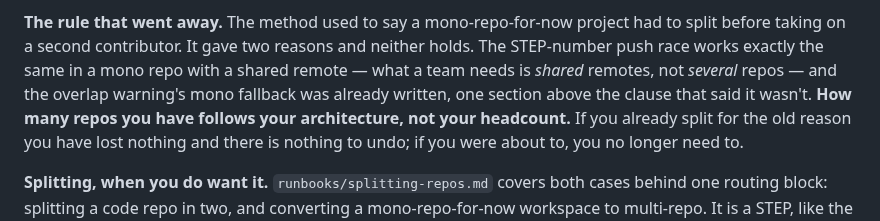
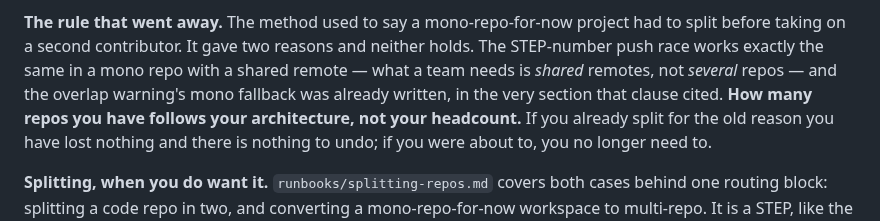
Before and after one commit to mherschberg/Throughstone, a Markdown page: Code/{{PROJECT}}-docs/UPDATING-THROUGHSTONE.md, the part around the change. Drawn GitHub-style.

```diff
--- a/Code/{{PROJECT}}-docs/UPDATING-THROUGHSTONE.md
+++ b/Code/{{PROJECT}}-docs/UPDATING-THROUGHSTONE.md
@@ -90,8 +90,8 @@ split a repository. The release adds a runbook for that, and repeals one rule. F
 **The rule that went away.** The method used to say a mono-repo-for-now project had to split before
 taking on a second contributor. It gave two reasons and neither holds. The STEP-number push race
 works exactly the same in a mono repo with a shared remote — what a team needs is *shared* remotes,
-not *several* repos — and the overlap warning's mono fallback was already written, one section above
-the clause that said it wasn't. **How many repos you have follows your architecture, not your
+not *several* repos — and the overlap warning's mono fallback was already written, in the very
+section that clause cited. **How many repos you have follows your architecture, not your
 headcount.** If you already split for the old reason you have lost nothing and there is nothing to
 undo; if you were about to, you no longer need to.
 
```
Also changed, not shown: CHANGELOG.md (+21 -8 lines).
